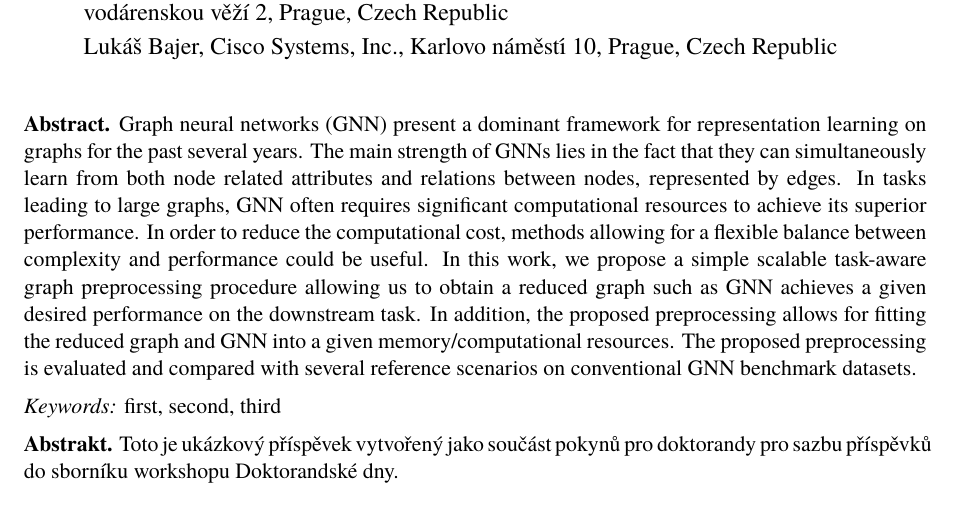
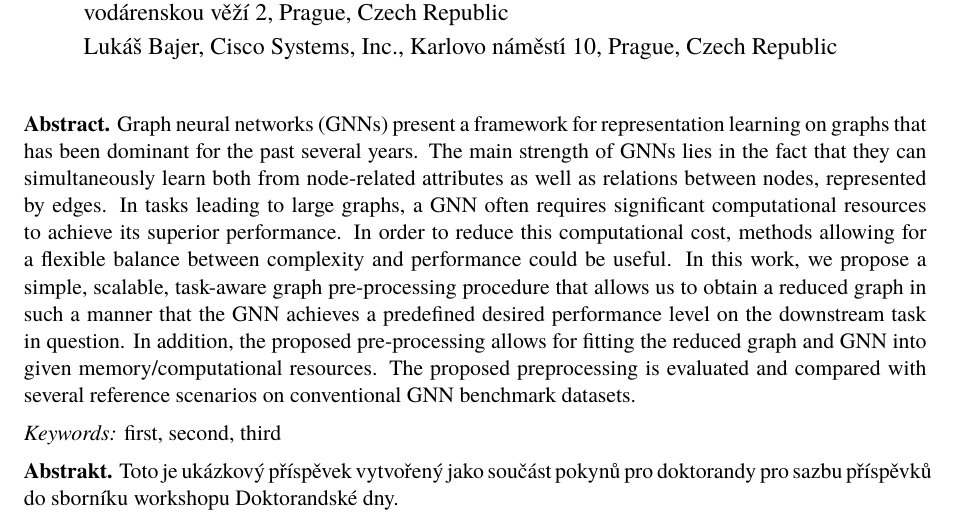
Before and after one commit to marekdedic/DDny-2023-paper, a LaTeX document (DD-2022-paper.tex, which reads abstract.tex): part of the page, cut so that both start at the same text. Compiled offline with XeLaTeX.

Commit message:
Fixed original abstract

```diff
--- a/abstract.tex
+++ b/abstract.tex
@@ -1,5 +1,5 @@
 \begin{abstract}{english}
-	Graph neural networks (GNN) present a dominant framework for representation learning on graphs for the past several years. The main strength of GNNs lies in the fact that they can simultaneously learn from both node related attributes and relations between nodes, represented by edges. In tasks leading to large graphs, GNN often requires significant computational resources to achieve its superior performance. In order to reduce the computational cost, methods allowing for a flexible balance between complexity and performance could be useful. In this work, we propose a simple scalable task-aware graph preprocessing procedure allowing us to obtain a reduced graph such as GNN achieves a given desired performance on the downstream task. In addition, the proposed preprocessing allows for fitting the reduced graph and GNN into a given memory/computational resources. The proposed preprocessing is evaluated and compared with several reference scenarios on conventional GNN benchmark datasets.
+	Graph neural networks (GNNs) present a framework for representation learning on graphs that has been dominant for the past several years. The main strength of GNNs lies in the fact that they can simultaneously learn both from node-related attributes as well as relations between nodes, represented by edges. In tasks leading to large graphs, a GNN often requires significant computational resources to achieve its superior performance. In order to reduce this computational cost, methods allowing for a flexible balance between complexity and performance could be useful. In this work, we propose a simple, scalable, task-aware graph pre-processing procedure that allows us to obtain a reduced graph in such a manner that the GNN achieves a predefined desired performance level on the downstream task in question. In addition, the proposed pre-processing allows for fitting the reduced graph and GNN into given memory/computational resources. The proposed preprocessing is evaluated and compared with several reference scenarios on conventional GNN benchmark datasets.
 \end{abstract}
 
 \begin{keywords}{english}
```
